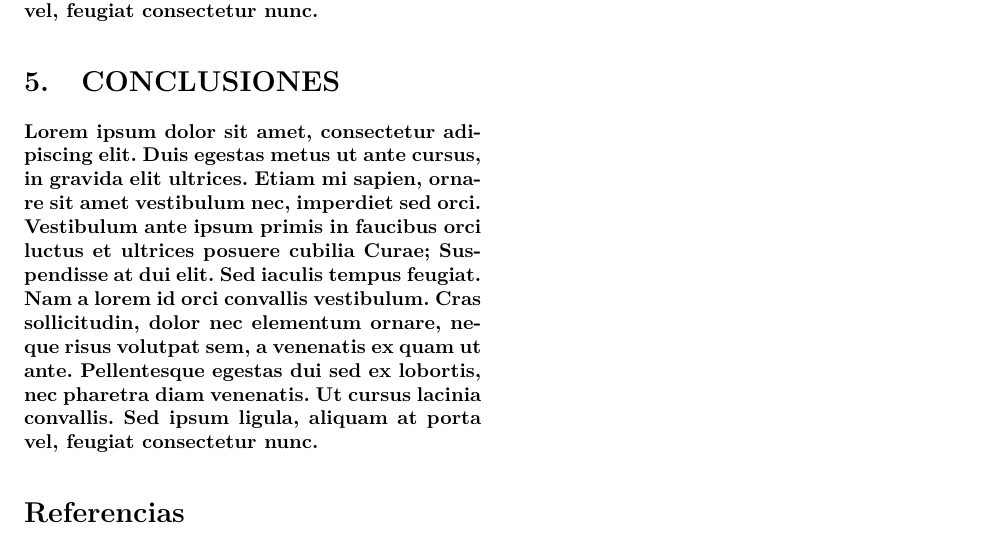
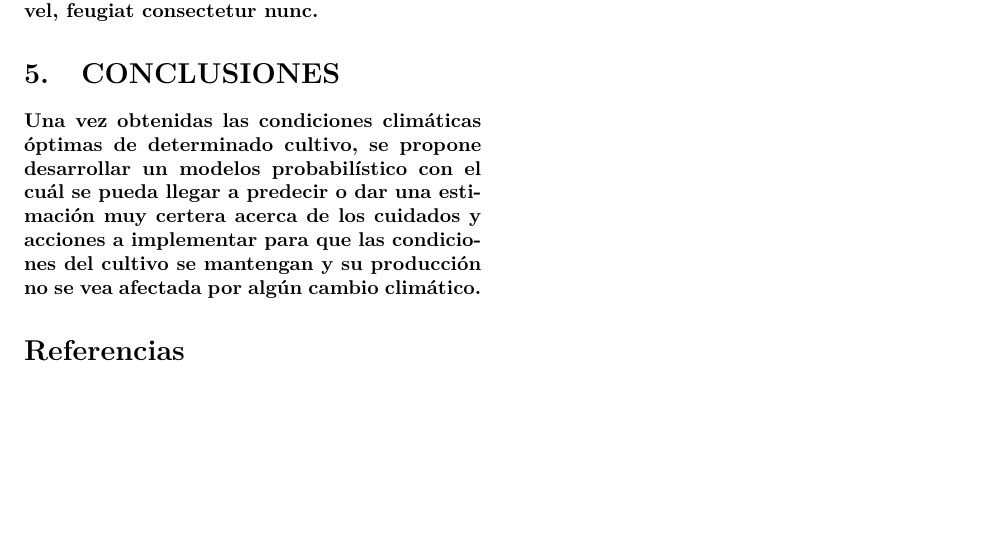
Before and after one commit to freddyiniguez/iot_crop_growth, a LaTeX paper (iot_crop_growth.tex): part of page 3 of 3, cut so that both start at the same text, the shorter picture padded with empty space. Compiled offline with pdfLaTeX.

```diff
--- a/iot_crop_growth.tex
+++ b/iot_crop_growth.tex
@@ -35,4 +35,3 @@
 \paragraph{Lorem ipsum dolor sit amet, consectetur adipiscing elit. Duis egestas metus ut ante cursus, in gravida elit ultrices. Etiam mi sapien, ornare sit amet vestibulum nec, imperdiet sed orci. Vestibulum ante ipsum primis in faucibus orci luctus et ultrices posuere cubilia Curae; Suspendisse at dui elit. Sed iaculis tempus feugiat. Nam a lorem id orci convallis vestibulum. Cras sollicitudin, dolor nec elementum ornare, neque risus volutpat sem, a venenatis ex quam ut ante. Pellentesque egestas dui sed ex lobortis, nec pharetra diam venenatis. Ut cursus lacinia convallis. Sed ipsum ligula, aliquam at porta vel, feugiat consectetur nunc.}
 
 \section{REVISIÓN SISTEMÁTICA}
-\paragraph{Lorem ipsum dolor sit amet, consectetur adipiscing elit. Duis egestas metus ut ante cursus, in gravida elit ultrices. Etiam mi sapien, ornare sit amet vestibulum nec, imperdiet sed orci. Vestibulum ante ipsum primis in faucibus orci luctus et ultrices posuere cubilia Curae; Suspendisse at dui elit. Sed iaculis tempus feugiat. Nam a lorem id orci convallis vestibulum. Cras sollicitudin, dolor nec elementum ornare, neque risus volutpat sem, a venenatis ex quam ut ante. Pellentesque egestas dui sed ex lobortis, nec pharetra diam venenatis. Ut cursus lacinia convallis. Sed ipsum ligula, aliquam at porta vel, feugiat consectetur nunc.}
@@ -81,7 +81,7 @@
 \paragraph{Lorem ipsum dolor sit amet, consectetur adipiscing elit. Duis egestas metus ut ante cursus, in gravida elit ultrices. Etiam mi sapien, ornare sit amet vestibulum nec, imperdiet sed orci. Vestibulum ante ipsum primis in faucibus orci luctus et ultrices posuere cubilia Curae; Suspendisse at dui elit. Sed iaculis tempus feugiat. Nam a lorem id orci convallis vestibulum. Cras sollicitudin, dolor nec elementum ornare, neque risus volutpat sem, a venenatis ex quam ut ante. Pellentesque egestas dui sed ex lobortis, nec pharetra diam venenatis. Ut cursus lacinia convallis. Sed ipsum ligula, aliquam at porta vel, feugiat consectetur nunc.}
 
 \section{CONCLUSIONES}
-\paragraph{Lorem ipsum dolor sit amet, consectetur adipiscing elit. Duis egestas metus ut ante cursus, in gravida elit ultrices. Etiam mi sapien, ornare sit amet vestibulum nec, imperdiet sed orci. Vestibulum ante ipsum primis in faucibus orci luctus et ultrices posuere cubilia Curae; Suspendisse at dui elit. Sed iaculis tempus feugiat. Nam a lorem id orci convallis vestibulum. Cras sollicitudin, dolor nec elementum ornare, neque risus volutpat sem, a venenatis ex quam ut ante. Pellentesque egestas dui sed ex lobortis, nec pharetra diam venenatis. Ut cursus lacinia convallis. Sed ipsum ligula, aliquam at porta vel, feugiat consectetur nunc.}
+\paragraph{Una vez obtenidas las condiciones climáticas óptimas de determinado cultivo, se propone desarrollar un modelos probabilístico con el cuál se pueda llegar a predecir o dar una estimación muy certera acerca de los cuidados y acciones a implementar para que las condiciones del cultivo se mantengan y su producción no se vea afectada por algún cambio climático.}
 
 \section*{Referencias}
 \paragraph{Lorem ipsum dolor sit amet, consectetur adipiscing elit. Duis egestas metus ut ante cursus, in gravida elit ultrices. Etiam mi sapien, ornare sit amet vestibulum nec, imperdiet sed orci. Vestibulum ante ipsum primis in faucibus orci luctus et ultrices posuere cubilia Curae; Suspendisse at dui elit. Sed iaculis tempus feugiat. Nam a lorem id orci convallis vestibulum. Cras sollicitudin, dolor nec elementum ornare, neque risus volutpat sem, a venenatis ex quam ut ante. Pellentesque egestas dui sed ex lobortis, nec pharetra diam venenatis. Ut cursus lacinia convallis. Sed ipsum ligula, aliquam at porta vel, feugiat consectetur nunc.}
```
Also changed, not shown: iot_crop_growth.tex (5 more changed lines).
